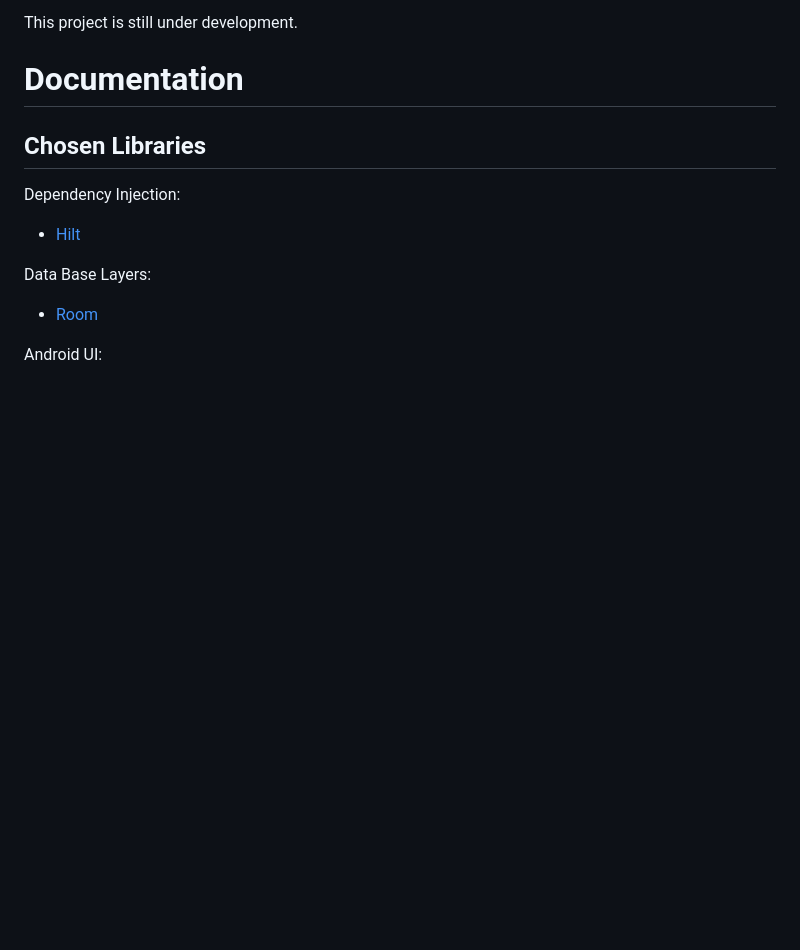
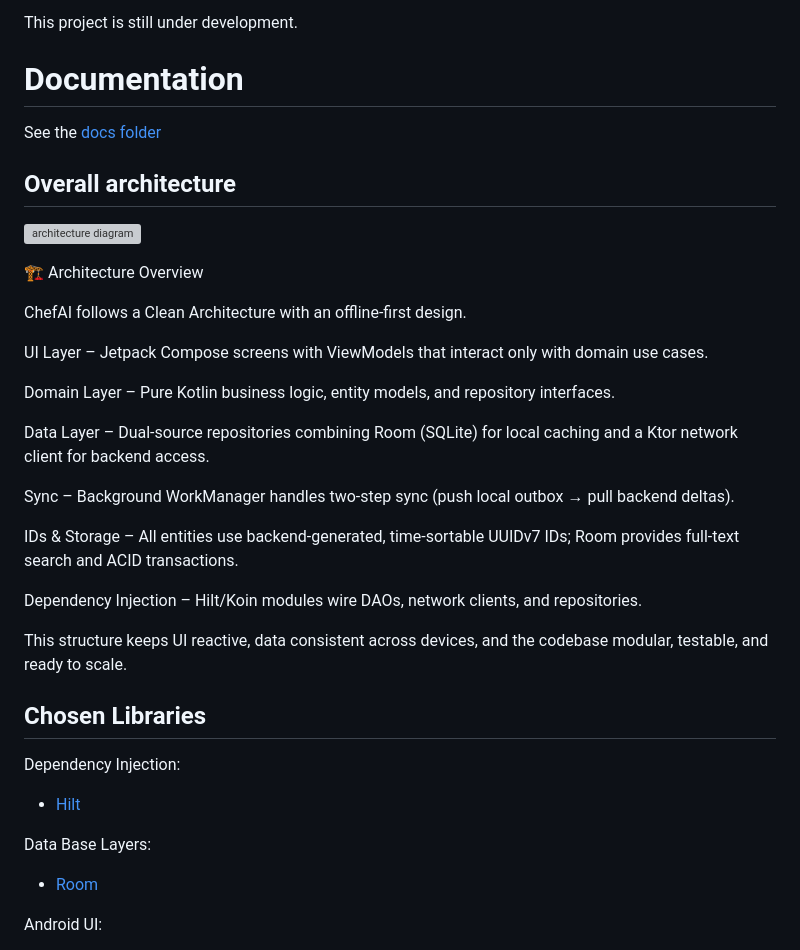
Before and after one commit to jmuci/ChefAI, a Markdown page: README.md, the part around the change. GitHub-like rendering; blank space fills up the shorter version; grey boxes are pictures that could not be loaded.

```diff
--- a/README.md
+++ b/README.md
@@ -14,6 +14,29 @@ This project is still under development.
 
 # Documentation
 
+See the [docs folder](docs/)
+
+## Overall architecture
+![architecture diagram](docs/img/architecture.png)
+
+
+🏗️ Architecture Overview
+
+ChefAI follows a Clean Architecture with an offline-first design.
+
+UI Layer – Jetpack Compose screens with ViewModels that interact only with domain use cases.
+
+Domain Layer – Pure Kotlin business logic, entity models, and repository interfaces.
+
+Data Layer – Dual-source repositories combining Room (SQLite) for local caching and a Ktor network client for backend access.
+
+Sync – Background WorkManager handles two-step sync (push local outbox → pull backend deltas).
+
+IDs & Storage – All entities use backend-generated, time-sortable UUIDv7 IDs; Room provides full-text search and ACID transactions.
+
+Dependency Injection – Hilt/Koin modules wire DAOs, network clients, and repositories.
+
+This structure keeps UI reactive, data consistent across devices, and the codebase modular, testable, and ready to scale.
 ## Chosen Libraries
 
 Dependency Injection:
```
Also changed, not shown: AI_CONTEXT.md (+13 -0 lines), docs/adrs/adr-002–local-DB-choice-and-ID-gen.md (added, +58 -0 lines), docs/adrs/adr-003–two-step-BE-sync.md (added, +94 -0 lines), docs/adrs/ard-004-data-layer.md (added, +114 -0 lines), docs/architecture.md (+2 -0 lines), docs/adrs/adr-001-hybrid-architecture-choice.md (renamed from docs/adrs/adr-0001-hybrid-architecture-choice.md), docs/img/ChefAI-Architecure.png (added), 1 other file.
